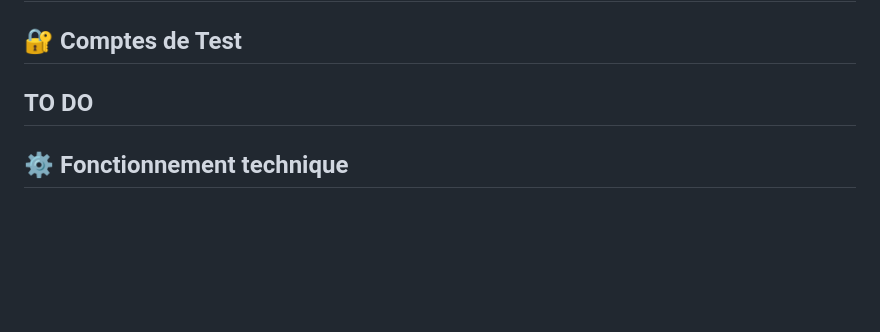
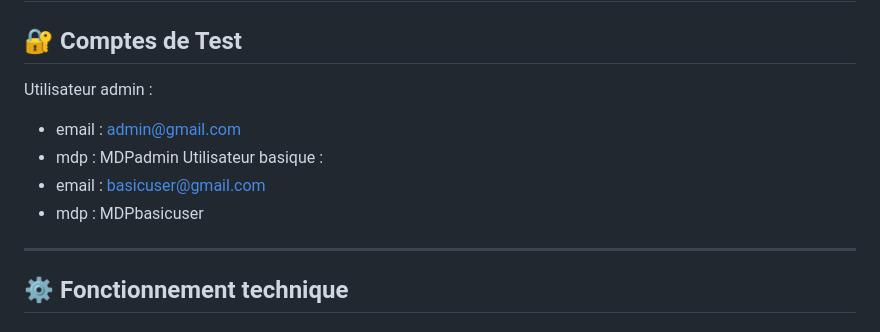
Before and after one commit to st4rryr4ven/melovibes, a Markdown page: README.md, the part around the change. Rendered like a GitHub page; blank space fills up the shorter version.

```diff
--- a/README.md
+++ b/README.md
@@ -60,7 +60,12 @@ TO DO
 ---
 
 ## 🔐 Comptes de Test
-TO DO
+Utilisateur admin :
+- email : admin@gmail.com
+- mdp : MDPadmin
+Utilisateur basique :
+- email : basicuser@gmail.com
+- mdp : MDPbasicuser
 ---
 
 ## ⚙️ Fonctionnement technique
```
